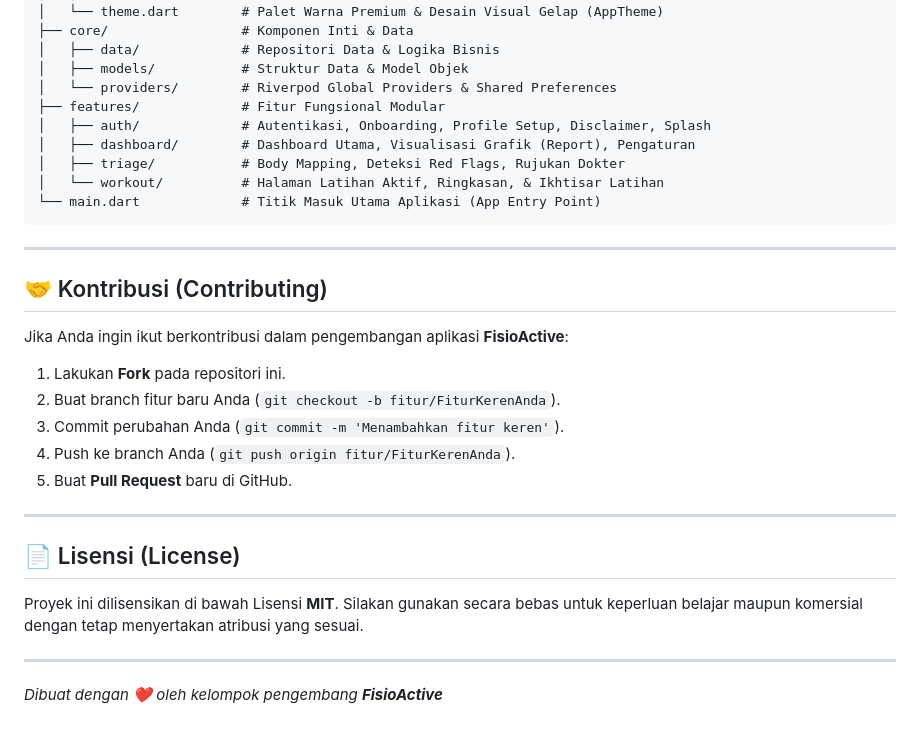
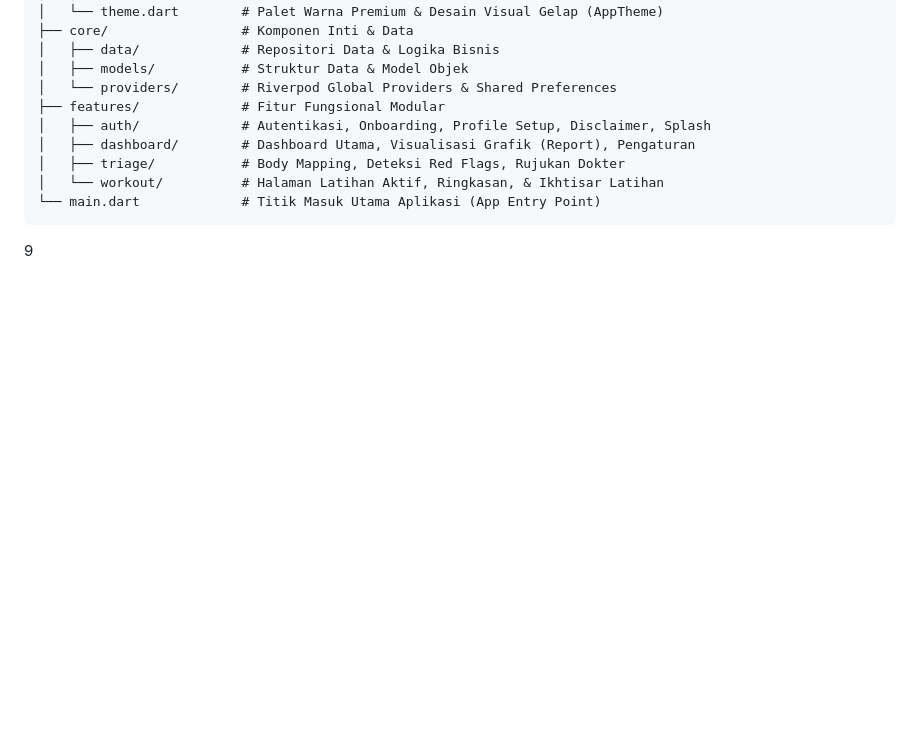
Before and after one commit to ahmadbasir/fisioterapi-apps, a Markdown page: README.md, the part around the change. GitHub-like rendering; blank space fills up the shorter version.

Commit message:
Remove contributing and license sections from README
Removed contributing and license sections from README.

````diff
--- a/README.md
+++ b/README.md
@@ -122,23 +122,4 @@ lib/
 │   └── workout/          # Halaman Latihan Aktif, Ringkasan, & Ikhtisar Latihan
 └── main.dart             # Titik Masuk Utama Aplikasi (App Entry Point)
 ```
-
----
-
-## 🤝 Kontribusi (Contributing)
-
-Jika Anda ingin ikut berkontribusi dalam pengembangan aplikasi **FisioActive**:
-1. Lakukan **Fork** pada repositori ini.
-2. Buat branch fitur baru Anda (`git checkout -b fitur/FiturKerenAnda`).
-3. Commit perubahan Anda (`git commit -m 'Menambahkan fitur keren'`).
-4. Push ke branch Anda (`git push origin fitur/FiturKerenAnda`).
-5. Buat **Pull Request** baru di GitHub.
-
----
-
-## 📄 Lisensi (License)
-
-Proyek ini dilisensikan di bawah Lisensi **MIT**. Silakan gunakan secara bebas untuk keperluan belajar maupun komersial dengan tetap menyertakan atribusi yang sesuai.
-
----
-*Dibuat dengan ❤️ oleh kelompok pengembang **FisioActive***
+9
````
